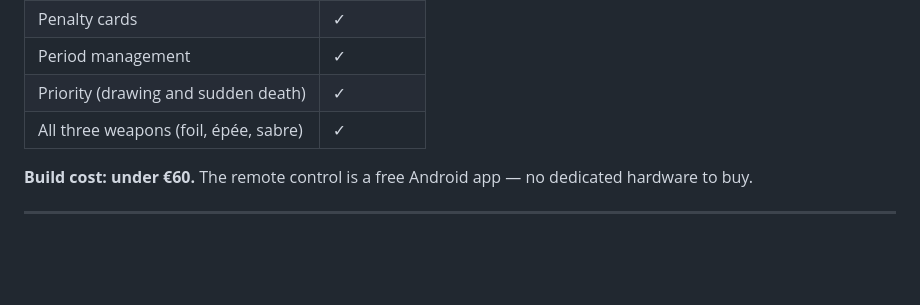
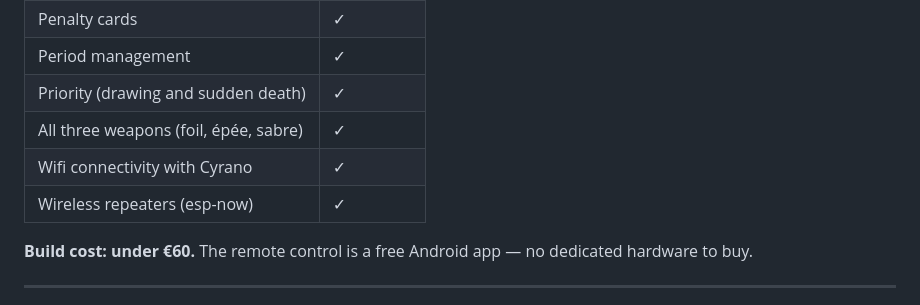
Before and after one commit to pietwauters/esp32scoringdeviceMqtt, a Markdown page: README.md, the part around the change. Rendered like a GitHub page; blank space fills up the shorter version.

Commit message:
Add wifi connectivity and wireless repeaters to README

```diff
--- a/README.md
+++ b/README.md
@@ -19,6 +19,8 @@ Commercial fencing scoring devices are expensive. The OpenPiste scoring device d
 | Period management | ✓ |
 | Priority (drawing and sudden death) | ✓ |
 | All three weapons (foil, épée, sabre) | ✓ |
+| Wifi connectivity with Cyrano | ✓ |
+| Wireless repeaters (esp-now) | ✓ |
 
 **Build cost: under €60.** The remote control is a free Android app — no dedicated hardware to buy.
 
```
